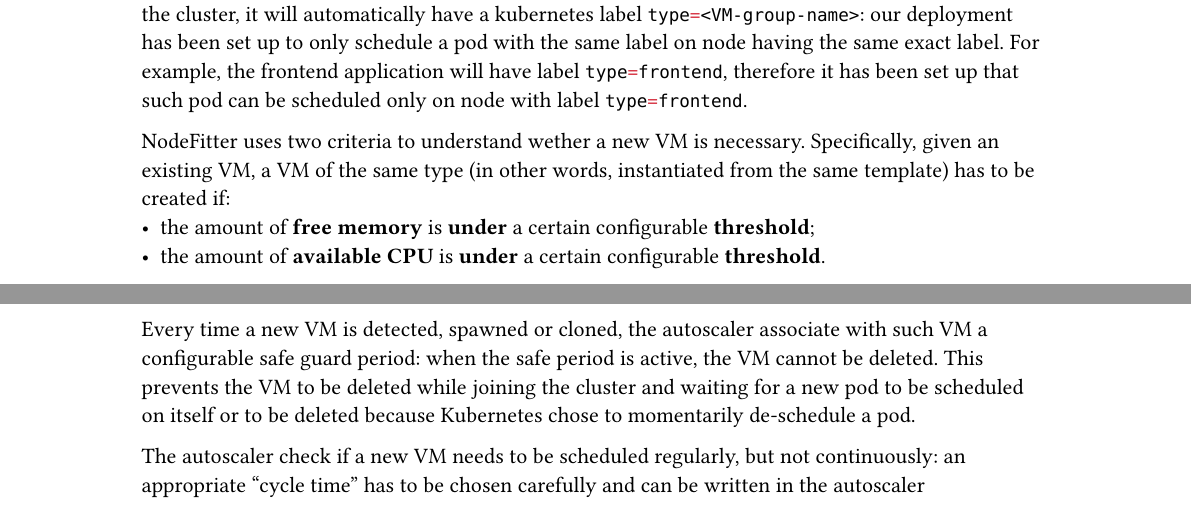
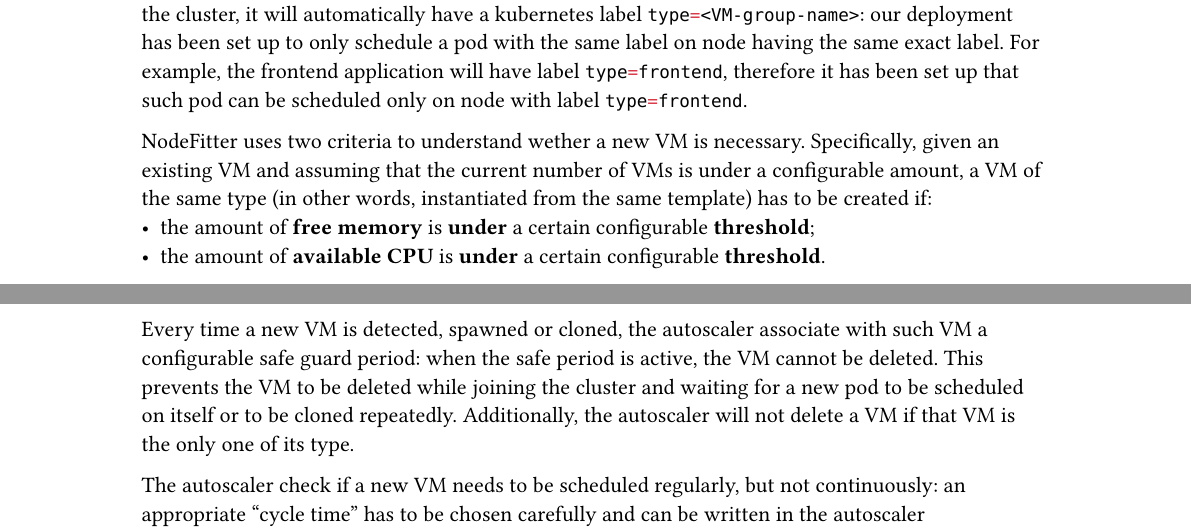
Before and after one commit to NodeFitter/Documentation, a Typst document (report.typ): two parts of pages 3 and 4 of 4, joined at a grey line, cut so that both start at the same text. Compiled offline with Typst 0.15.

Commit message:
Added few details about VM scheduling

````diff
--- a/report.typ
+++ b/report.typ
@@ -81,7 +81,7 @@
 
     In order for the autoscaler to work properly, an initial setup of OpenNebula is needed. Specifically, the autoscaler will check upon starting up what VMs are currently running and from what template they have been instantiated from. If the autoscaler detects the presence of templates with no currently running VMs, the software will automatically create one VM per type of template. Additionally, every template has to be associated with an OpenNebula's VM group: this will allow to logically group VMs that will run the same type of pods. Specifically, when a VM will start and join the cluster, it will automatically have a kubernetes label ```env type=<VM-group-name>```: our deployment has been set up to only schedule a pod with the same label on node having the same exact label. For example, the frontend application will have label ```env type=frontend```, therefore it has been set up that such pod can be scheduled only on node with label ```env type=frontend```.
 
-    NodeFitter uses two criteria to understand wether a new VM is necessary. Specifically, given an existing VM, a VM of the same type (in other words, instantiated from the same template) has to be created if:
+    NodeFitter uses two criteria to understand wether a new VM is necessary. Specifically, given an existing VM and assuming that the current number of VMs is under a configurable amount, a VM of the same type (in other words, instantiated from the same template) has to be created if:
     - the amount of *free memory* is *under* a certain configurable *threshold*;
     - the amount of *available CPU* is *under* a certain configurable *threshold*.
 
@@ -124,7 +124,7 @@
       ],
     )
 
-    Every time a new VM is detected, spawned or cloned, the autoscaler associate with such VM a configurable safe guard period: when the safe period is active, the VM cannot be deleted. This prevents the VM to be deleted while joining the cluster and waiting for a new pod to be scheduled on itself or to be deleted because Kubernetes chose to momentarily de-schedule a pod.
+    Every time a new VM is detected, spawned or cloned, the autoscaler associate with such VM a configurable safe guard period: when the safe period is active, the VM cannot be deleted. This prevents the VM to be deleted while joining the cluster and waiting for a new pod to be scheduled on itself or to be cloned repeatedly. Additionally, the autoscaler will not delete a VM if that VM is the only one of its type.
 
     The autoscaler check if a new VM needs to be scheduled regularly, but not continuously: an appropriate "cycle time" has to be chosen carefully and can be written in the autoscaler configuration.
 
````
